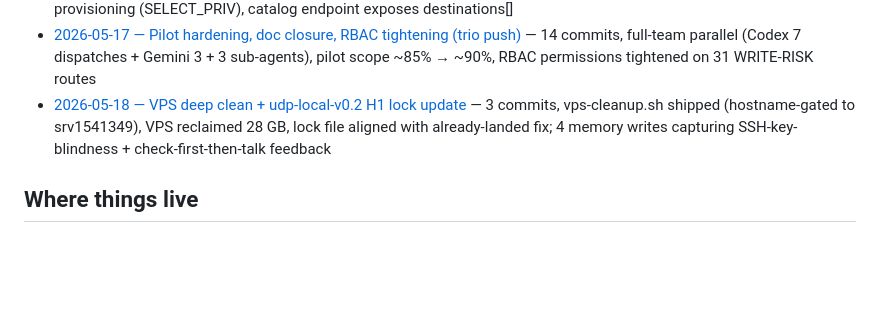
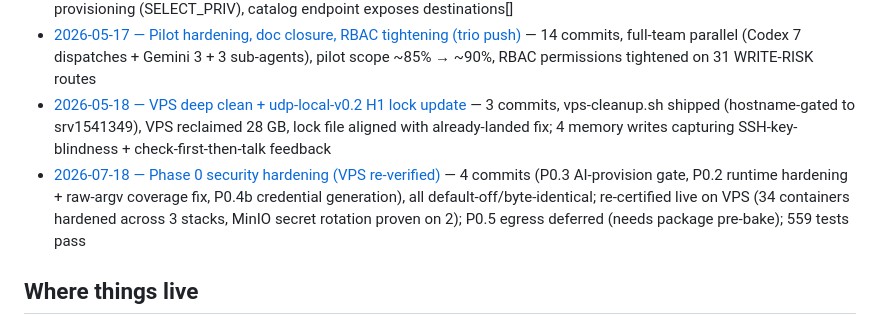
Before and after one commit to finalertserats-prog/Lakehouse-Studio-udp-cart, a Markdown page: notebook/INDEX.md, the part around the change. Rendered like a GitHub page; blank space fills up the shorter version.

```diff
--- a/notebook/INDEX.md
+++ b/notebook/INDEX.md
@@ -9,6 +9,7 @@ Master map of project knowledge captured across sessions.
 - [2026-05-16 (Part C) — Insyght connector + destinations framework](sessions/2026-05-16c-insyght-destinations-connector.md) — outbound BI connector, Insyght-specific provisioning (SELECT_PRIV), catalog endpoint exposes destinations[]
 - [2026-05-17 — Pilot hardening, doc closure, RBAC tightening (trio push)](sessions/2026-05-17-pilot-hardening-doc-rbac-trio-push.md) — 14 commits, full-team parallel (Codex 7 dispatches + Gemini 3 + 3 sub-agents), pilot scope ~85% → ~90%, RBAC permissions tightened on 31 WRITE-RISK routes
 - [2026-05-18 — VPS deep clean + udp-local-v0.2 H1 lock update](sessions/2026-05-18-vps-cleanup-and-h1-lock-update.md) — 3 commits, vps-cleanup.sh shipped (hostname-gated to srv1541349), VPS reclaimed 28 GB, lock file aligned with already-landed fix; 4 memory writes capturing SSH-key-blindness + check-first-then-talk feedback
+- [2026-07-18 — Phase 0 security hardening (VPS re-verified)](sessions/2026-07-18-phase0-security-hardening.md) — 4 commits (P0.3 AI-provision gate, P0.2 runtime hardening + raw-argv coverage fix, P0.4b credential generation), all default-off/byte-identical; re-certified live on VPS (34 containers hardened across 3 stacks, MinIO secret rotation proven on 2); P0.5 egress deferred (needs package pre-bake); 559 tests pass
 
 ## Where things live
 
```
Also changed, not shown: notebook/sessions/2026-07-18-phase0-security-hardening.md (added, +110 -0 lines).
